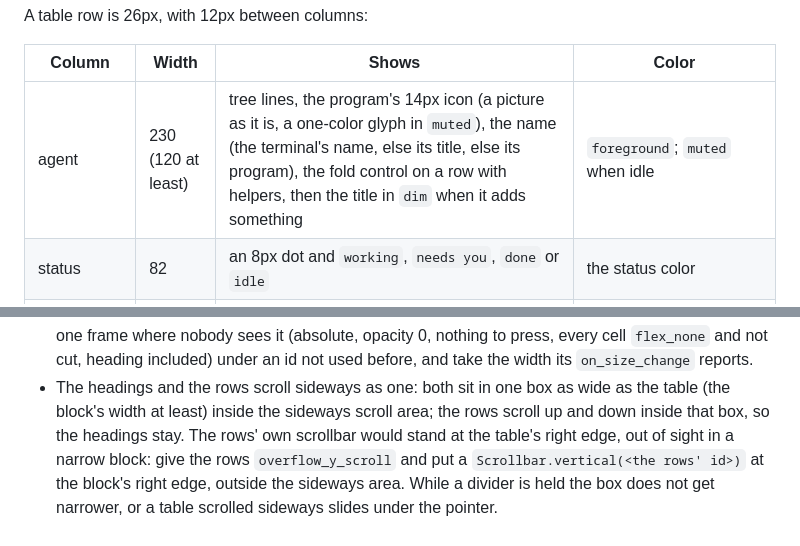
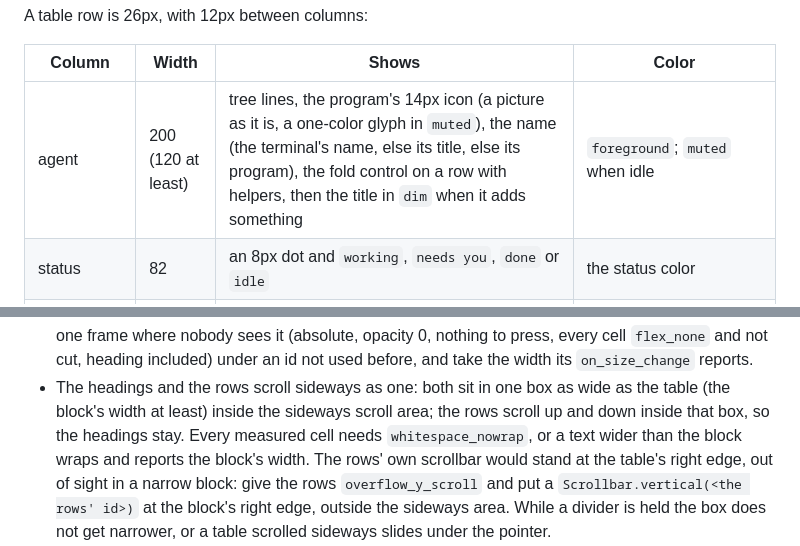
Before and after one commit to evgenyt1/herdr-agents, a Markdown page: RECIPE.md, 2 parts joined by grey strips. Rendered like a GitHub page.

```diff
--- a/RECIPE.md
+++ b/RECIPE.md
@@ -34,7 +34,7 @@ A table row is 26px, with 12px between columns:
 
 | Column | Width | Shows | Color |
 | --- | --- | --- | --- |
-| agent | 230 (120 at least) | tree lines, the program's 14px icon (a picture as it is, a one-color glyph in `muted`), the name (the terminal's name, else its title, else its program), the fold control on a row with helpers, then the title in `dim` when it adds something | `foreground`; `muted` when idle |
+| agent | 200 (120 at least) | tree lines, the program's 14px icon (a picture as it is, a one-color glyph in `muted`), the name (the terminal's name, else its title, else its program), the fold control on a row with helpers, then the title in `dim` when it adds something | `foreground`; `muted` when idle |
 | status | 82 | an 8px dot and `working`, `needs you`, `done` or `idle` | the status color |
 | model/effort | 124 | `opus-5.5/xhigh`: the model without `claude-` and without a date stamp, its version with a dot, then `/` (`dim`) and the effort as the file gives it; either alone when the other is missing. A long model is cut, the effort is not | the model and the effort each on the green-to-red scale below; `muted` when not known |
 | ctx | 38, right | percent of the context window used | the scale: 0 green, 50 yellow, 100 red |
@@ -241,7 +243,8 @@ status dots, 24px each, no headings.
   width its `on_size_change` reports.
 - The headings and the rows scroll sideways as one: both sit in one box as wide as the table
   (the block's width at least) inside the sideways scroll area; the rows scroll up and down
-  inside that box, so the headings stay. The rows' own scrollbar would stand at the table's
+  inside that box, so the headings stay. Every measured cell needs `whitespace_nowrap`, or a
+  text wider than the block wraps and reports the block's width. The rows' own scrollbar would stand at the table's
   right edge, out of sight in a narrow block: give the rows `overflow_y_scroll` and put a
   `Scrollbar.vertical(<the rows' id>)` at the block's right edge, outside the sideways area.
   While a divider is held the box does not get narrower, or a table scrolled sideways slides
```
Also changed, not shown: other parts of RECIPE.md (+7 -5 lines), preview.png, 3 other files.
